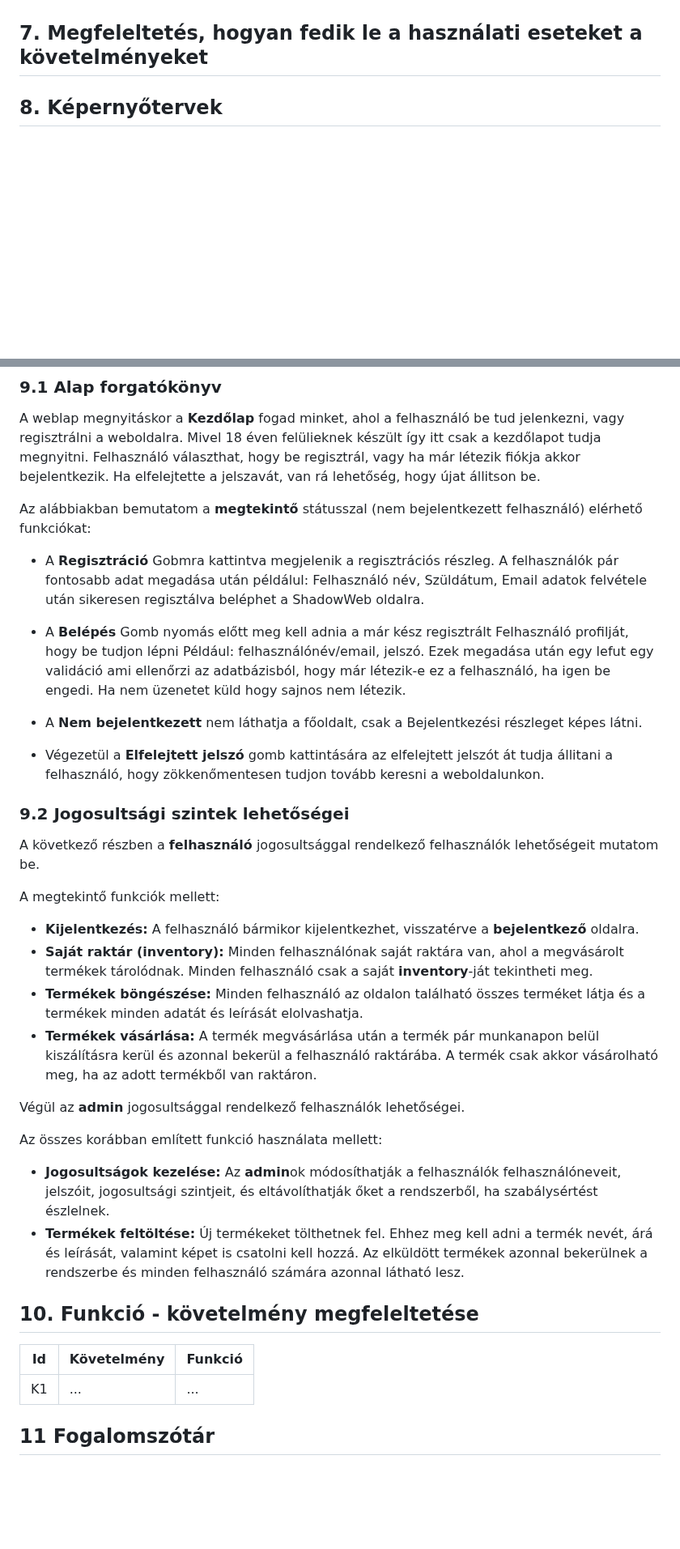
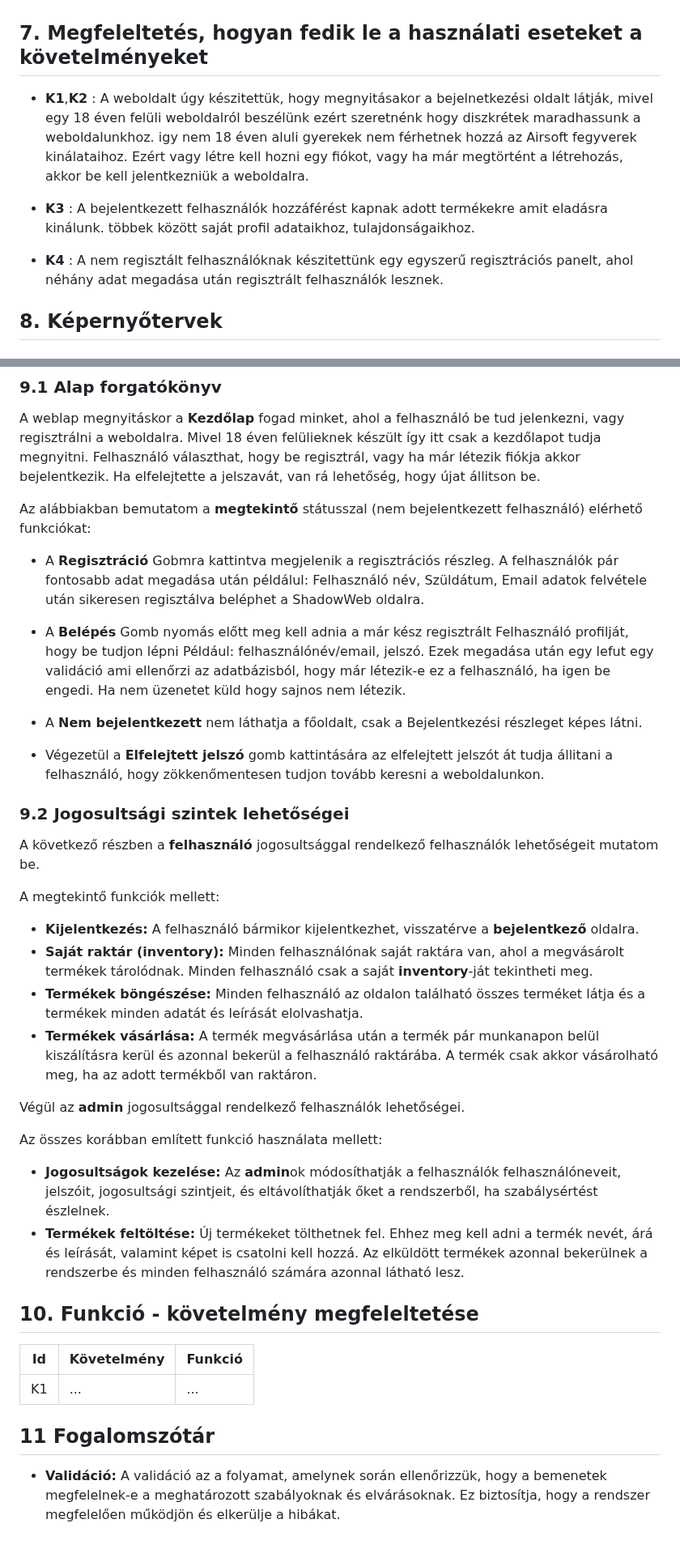
Before and after one commit to frake92/AFP2024, a Markdown page: docs/funkspec.md, 2 parts joined by grey strips. Shown at 81% size. Rendered like a GitHub page; blank space fills up the shorter version.

```diff
--- a/docs/funkspec.md
+++ b/docs/funkspec.md
@@ -117,7 +117,17 @@ engedélyezett a vonatkozó jogszabályok értelmében, a termékek megtekintés
 
 ## 7. Megfeleltetés, hogyan fedik le a használati eseteket a követelményeket
 
-<!-- Folyamatban FL-->
++ **K1**,**K2** : A weboldalt úgy készitettük, hogy megnyitásakor a bejelnetkezési oldalt látják,
+mivel egy 18 éven felüli weboldalról beszélünk ezért szeretnénk hogy diszkrétek maradhassunk a
+weboldalunkhoz. igy nem 18 éven aluli gyerekek nem férhetnek hozzá az Airsoft fegyverek
+kinálataihoz. Ezért vagy létre kell hozni egy fiókot, vagy ha már megtörtént a létrehozás, akkor be
+kell jelentkezniük a  weboldalra.
+
++ **K3** : A bejelentkezett felhasználók hozzáférést kapnak adott termékekre amit eladásra kinálunk.
+többek között saját profil adataikhoz, tulajdonságaikhoz.
+
++ **K4** : A nem regisztált felhasználóknak készitettünk egy egyszerű regisztrációs panelt, ahol
+néhány adat megadása után regisztrált felhasználók lesznek.
 
 ## 8. Képernyőtervek
 
@@ -135,14 +145,16 @@ Az alábbiakban bemutatom a **megtekintő** státusszal (nem bejelentkezett felh
 funkciókat:
 
 + A **Regisztráció** Gobmra kattintva megjelenik a regisztrációs részleg. A felhasználók pár
-fontosabb adat megadása után példálul: Felhasználó név, Szüldátum, Email adatok felvétele után sikeresen regisztálva beléphet a ShadowWeb oldalra.
+fontosabb adat megadása után példálul: Felhasználó név, Szüldátum, Email adatok felvétele után
+sikeresen regisztálva beléphet a ShadowWeb oldalra.
 + A **Belépés** Gomb nyomás előtt meg kell adnia a már kész regisztrált Felhasználó profilját, hogy
 be tudjon lépni Például: felhasználónév/email, jelszó. Ezek megadása után egy lefut egy validáció
 ami ellenőrzi az adatbázisból, hogy már létezik-e ez a felhasználó, ha igen be engedi. Ha nem
 üzenetet küld hogy sajnos nem létezik.
 + A **Nem bejelentkezett** nem láthatja a főoldalt, csak a Bejelentkezési részleget képes látni.
 
-+ Végezetül a **Elfelejtett jelszó** gomb kattintására az elfelejtett jelszót át tudja állitani a felhasználó, hogy zökkenőmentesen tudjon tovább keresni a weboldalunkon.
++ Végezetül a **Elfelejtett jelszó** gomb kattintására az elfelejtett jelszót át tudja állitani a
+felhasználó, hogy zökkenőmentesen tudjon tovább keresni a weboldalunkon.
 
 <!-- Csak a 9.2-őt írtam meg 9.1-et még folytatni kell - Márk -->
 
@@ -157,14 +169,18 @@ A megtekintő funkciók mellett:
 + **Kijelentkezés:** A felhasználó bármikor kijelentkezhet, visszatérve a **bejelentkező** oldalra.
 + **Saját raktár (inventory):** Minden felhasználónak saját raktára van, ahol a megvásárolt termékek tárolódnak. Minden felhasználó csak a saját **inventory**-ját tekintheti meg.
 + **Termékek böngészése:** Minden felhasználó az oldalon található összes terméket látja és a termékek minden adatát és leírását elolvashatja.
-+ **Termékek vásárlása:** A termék megvásárlása után a termék pár munkanapon belül kiszálításra kerül és azonnal bekerül a felhasználó raktárába. A termék csak akkor vásárolható meg, ha az adott termékből van raktáron.
++ **Termékek vásárlása:** A termék megvásárlása után a termék pár munkanapon belül kiszálításra
+kerül és azonnal bekerül a felhasználó raktárába. A termék csak akkor vásárolható meg, ha az adott
+termékből van raktáron.
 
 Végül az **admin** jogosultsággal rendelkező felhasználók lehetőségei.
 
 Az összes korábban említett funkció használata mellett:
 
 + **Jogosultságok kezelése:** Az **admin**ok módosíthatják a felhasználók felhasználóneveit, jelszóit, jogosultsági szintjeit, és eltávolíthatják őket a rendszerből, ha szabálysértést észlelnek.
-+ **Termékek feltöltése:** Új termékeket tölthetnek fel. Ehhez meg kell adni a termék nevét, árá és leírását, valamint képet is csatolni kell hozzá. Az elküldött termékek azonnal bekerülnek a rendszerbe és minden felhasználó számára azonnal látható lesz.
++ **Termékek feltöltése:** Új termékeket tölthetnek fel. Ehhez meg kell adni a termék nevét, árá és
+leírását, valamint képet is csatolni kell hozzá. Az elküldött termékek azonnal bekerülnek a
+rendszerbe és minden felhasználó számára azonnal látható lesz.
 
 ## 10. Funkció - követelmény megfeleltetése
 
@@ -173,3 +189,6 @@ Az összes korábban említett funkció használata mellett:
 | K1  | ...         | ...     |
 
 ## 11 Fogalomszótár
++ **Validáció:** A validáció az a folyamat, amelynek során ellenőrizzük, hogy a bemenetek
+megfelelnek-e a meghatározott szabályoknak és elvárásoknak. Ez biztosítja, hogy a rendszer
+megfelelően működjön és elkerülje a hibákat.
```
